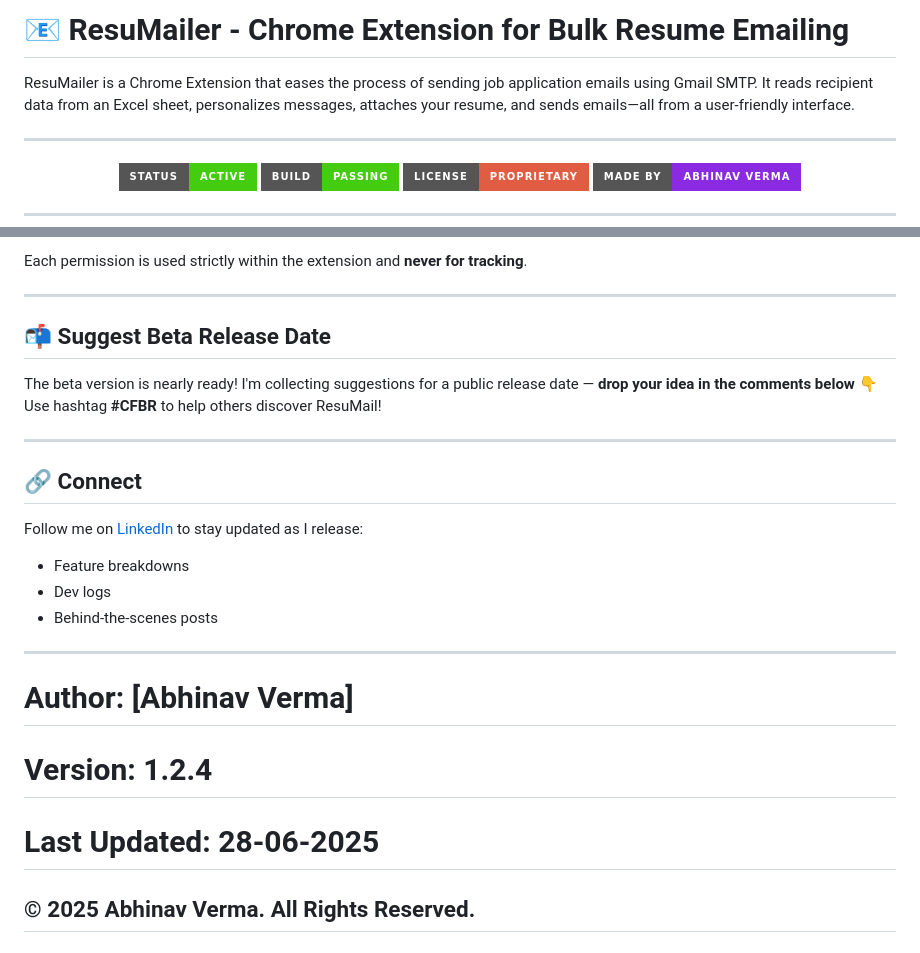
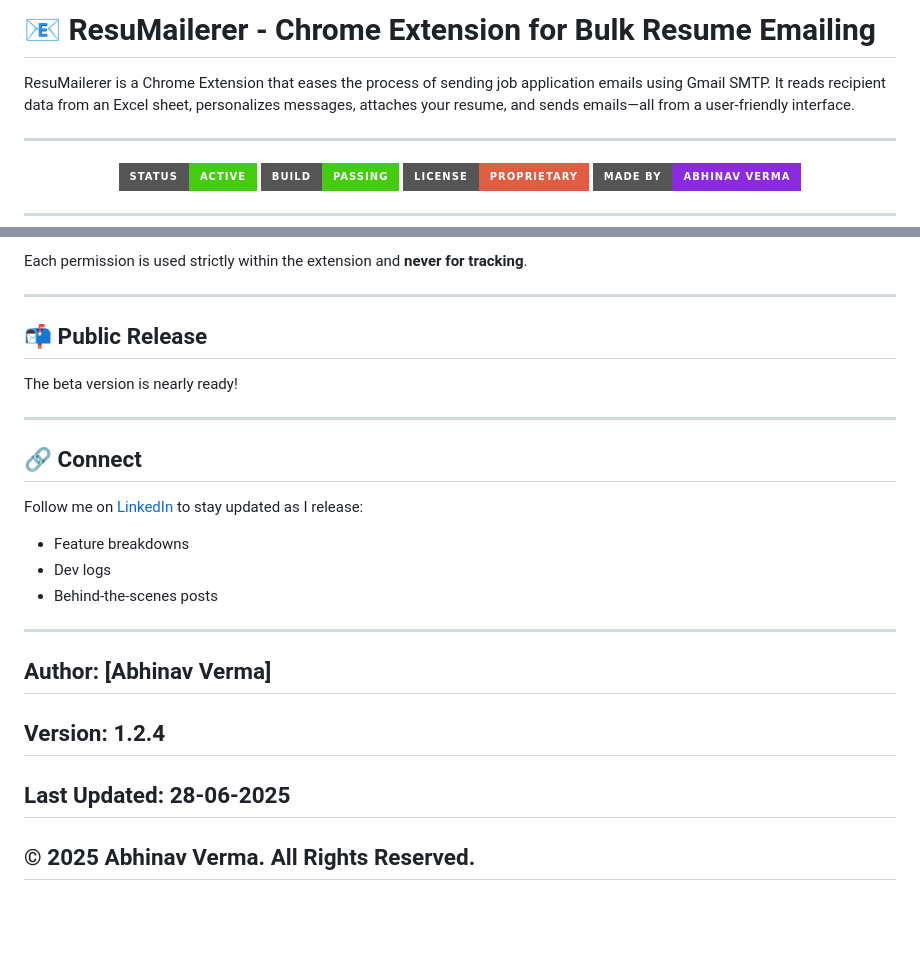
Before and after one commit to abhinavverma658/ResuMailer, a Markdown page: README.md, 2 parts joined by grey strips. GitHub-like rendering; badges without logos; blank space fills up the shorter version.

```diff
--- a/README.md
+++ b/README.md
@@ -1,6 +1,6 @@
-# 📧 ResuMailer - Chrome Extension for Bulk Resume Emailing
+# 📧 ResuMailerer - Chrome Extension for Bulk Resume Emailing
 
-ResuMailer is a Chrome Extension that eases the process of sending job application emails using Gmail SMTP. It reads recipient data from an Excel sheet, personalizes messages, attaches your resume, and sends emails—all from a user-friendly interface.
+ResuMailerer is a Chrome Extension that eases the process of sending job application emails using Gmail SMTP. It reads recipient data from an Excel sheet, personalizes messages, attaches your resume, and sends emails—all from a user-friendly interface.
 
 ---
 
@@ -92,10 +92,9 @@ Each permission is used strictly within the extension and **never for tracking**
 
 ---
 
-## 📬 Suggest Beta Release Date
+## 📬 Public Release
 
-The beta version is nearly ready! I'm collecting suggestions for a public release date — **drop your idea in the comments below** 👇
-Use hashtag **#CFBR** to help others discover ResuMail!
+The beta version is nearly ready!
 
 ---
 
@@ -109,11 +108,11 @@ Follow me on [LinkedIn](https://www.linkedin.com/in/abhinavverma658/) to stay up
 
 ---
 
-# Author: [Abhinav Verma]
+## Author: [Abhinav Verma]
 
-# Version: 1.2.4
+## Version: 1.2.4
 
-# Last Updated: 28-06-2025
+## Last Updated: 28-06-2025
 
 ## © 2025 Abhinav Verma. All Rights Reserved.
 
```
